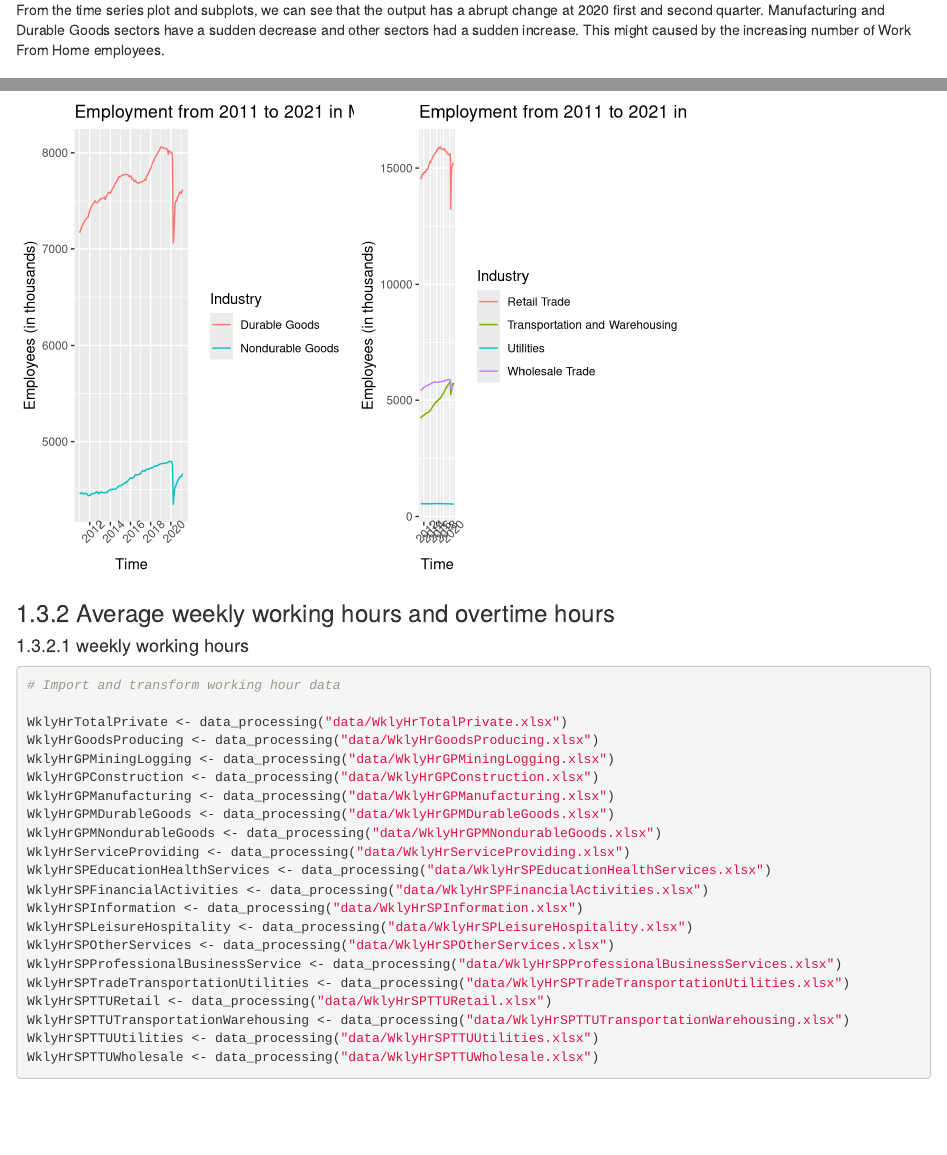
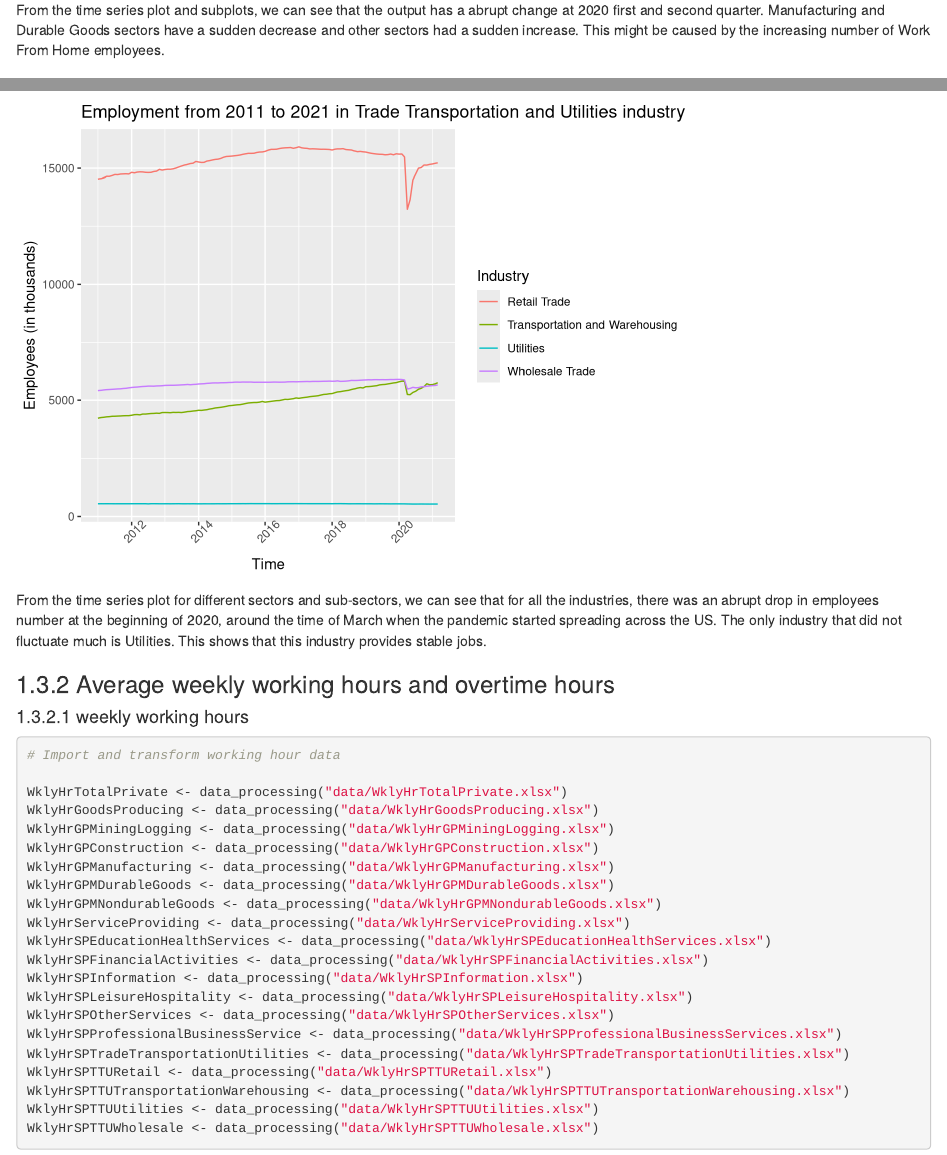
Before and after one commit to ReinZhang233/WFH, an R Markdown document (05-results.Rmd): the page in a window 1100 px wide, from 2890 px down, and a second part further down, joined at a grey line. Rendered offline with R 4.5, knitr and Pandoc, with nearby package versions; drawn as R Markdown's standard HTML page in place of the format the file asks for.

Commit message:
Update 05-results.Rmd

````diff
--- a/05-results.Rmd
+++ b/05-results.Rmd
@@ -152,7 +152,7 @@
   theme(plot.title = element_text(size = 20, face = "bold"), axis.text.x=element_text(angle = 90))
 ```
 
-From the time series plot and subplots, we can see that the output has a abrupt change at 2020 first and second quarter. Manufacturing and Durable Goods sectors have a sudden decrease and other sectors had a sudden increase. This might caused by the increasing number of Work From Home employees.
+From the time series plot and subplots, we can see that the output has a abrupt change at 2020 first and second quarter. Manufacturing and Durable Goods sectors have a sudden decrease and other sectors had a sudden increase. This might be caused by the increasing number of Work From Home employees.
 
 
 
@@ -413,49 +413,51 @@
 
 ```{r, echo=FALSE}
 library(gridExtra)
-p1 <- ggplot(data = EmployeesTotalPrivate, aes(x = Label, y = Value,)) +
+ggplot(data = EmployeesTotalPrivate, aes(x = Label, y = Value,)) +
   geom_line() +
   theme(axis.text.x=element_text(angle = 45)) +
   ggtitle("Employment from 2011 to 2021") +
   xlab("Time") + ylab("Employees (in thousands)")
 
-p2 <- ggplot(data = employees_total, aes(x = Label, y = Value,
+ggplot(data = employees_total, aes(x = Label, y = Value,
        group = as.factor(Industry), color = Industry)) +
   geom_line() +
   theme(axis.text.x=element_text(angle = 45)) +
   ggtitle("Employment from 2011 to 2021 by main sectors") +
   xlab("Time") + ylab("Employees (in thousands)")
 
-grid.arrange(p1, p2, ncol = 2)
+#grid.arrange(p1, p2, ncol = 2)
 
-p3 <- ggplot(data = employees_gp, aes(x = Label, y = Value,
+ggplot(data = employees_gp, aes(x = Label, y = Value,
        group = as.factor(Industry), color = Industry)) +
   geom_line() +
   theme(axis.text.x=element_text(angle = 45)) +
   ggtitle("Employment from 2011 to 2021 in Goods-producing sector") +
   xlab("Time") + ylab("Employees (in thousands)")
-p4 <- ggplot(data = employees_sp, aes(x = Label, y = Value,
+ggplot(data = employees_sp, aes(x = Label, y = Value,
        group = as.factor(Industry), color = Industry)) +
   geom_line() +
   theme(axis.text.x=element_text(angle = 45)) +
   ggtitle("Employment from 2011 to 2021 in Private Service Providing sector") +
   xlab("Time") + ylab("Employees (in thousands)")
-grid.arrange(p3, p4, ncol = 2)
+#grid.arrange(p3, p4, ncol = 2)
 
-p5 <- ggplot(data = employees_gp_manu, aes(x = Label, y = Value,
+ggplot(data = employees_gp_manu, aes(x = Label, y = Value,
        group = as.factor(Industry), color = Industry)) +
   geom_line() +
   theme(axis.text.x=element_text(angle = 45)) +
   ggtitle("Employment from 2011 to 2021 in Manufacturing industry") +
   xlab("Time") + ylab("Employees (in thousands)")
-p6 <- ggplot(data = employees_sp_ttu, aes(x = Label, y = Value,
+ggplot(data = employees_sp_ttu, aes(x = Label, y = Value,
        group = as.factor(Industry), color = Industry)) +
   geom_line() +
   theme(axis.text.x=element_text(angle = 45)) +
   ggtitle("Employment from 2011 to 2021 in Trade Transportation and Utilities industry") +
   xlab("Time") + ylab("Employees (in thousands)")
-grid.arrange(p5, p6, ncol = 2)
+#grid.arrange(p5, p6, ncol = 2)
 ```
+
+From the time series plot for different sectors and sub-sectors, we can see that for all the industries, there was an abrupt drop in employees number at the beginning of 2020, around the time of March when the pandemic started spreading across the US. The only industry that did not fluctuate much is Utilities. This shows that this industry provides stable jobs.
 
 ### Average weekly working hours and overtime hours
 #### weekly working hours
````
